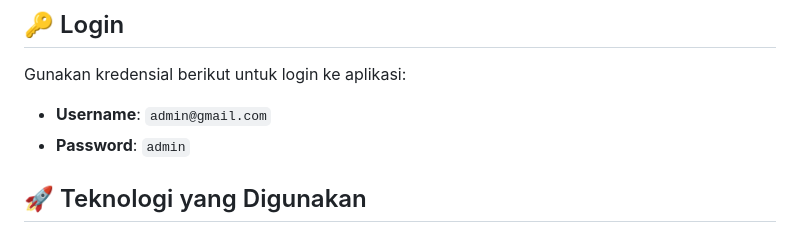
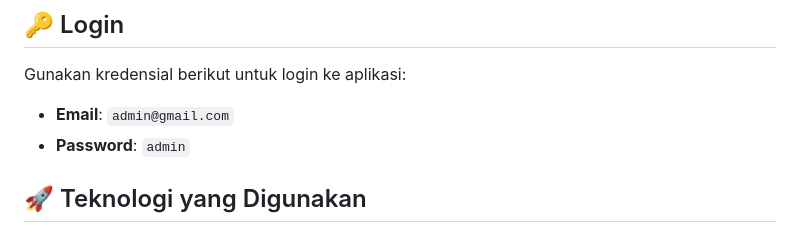
Before and after one commit to alfian742/crud-php-native, a Markdown page: README.md, the part around the change. GitHub-like rendering.

```diff
--- a/README.md
+++ b/README.md
@@ -29,7 +29,7 @@ Selamat datang di proyek **CRUD PHP Native**! 🎉 Ini adalah aplikasi CRUD (Cre
 
 Gunakan kredensial berikut untuk login ke aplikasi:
 
-- **Username**: `admin@gmail.com`
+- **Email**: `admin@gmail.com`
 - **Password**: `admin`
 
 ## 🚀 Teknologi yang Digunakan
```
